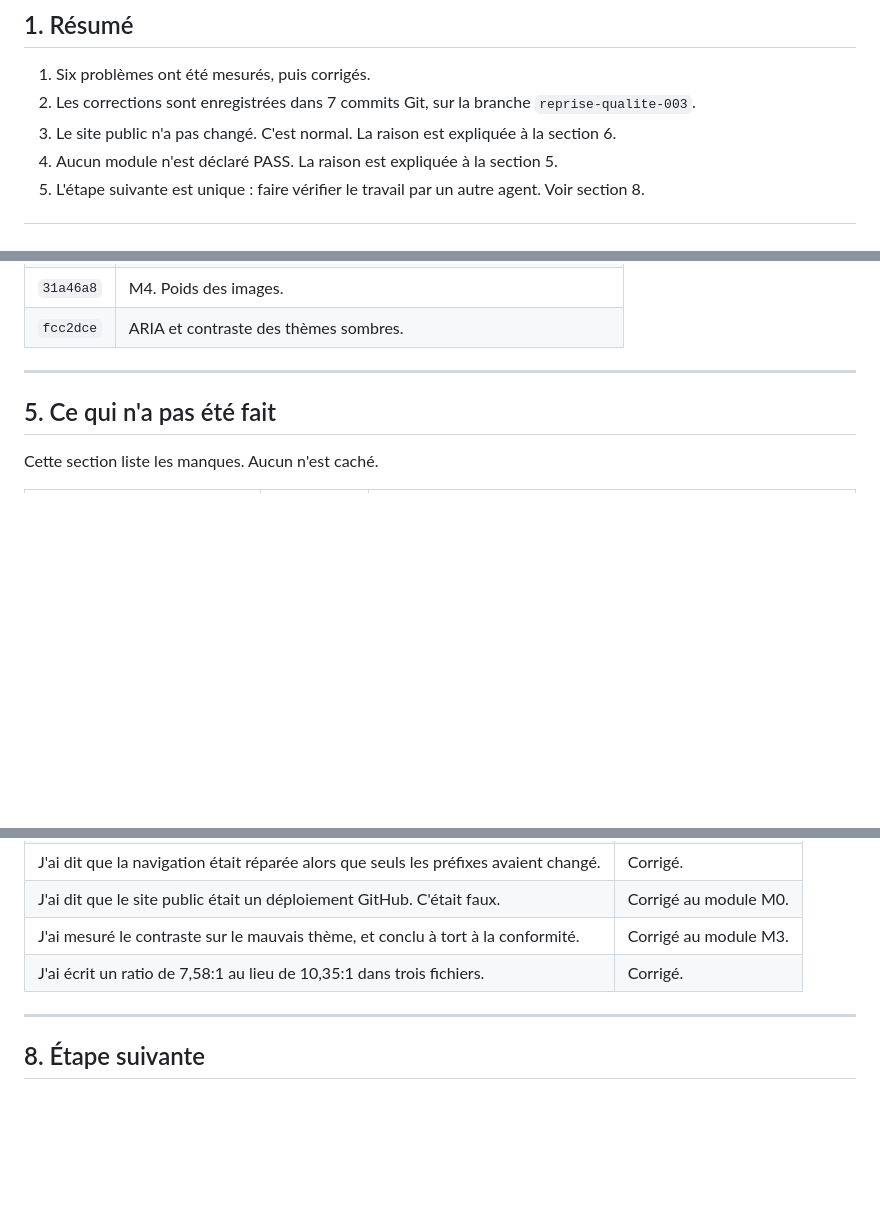
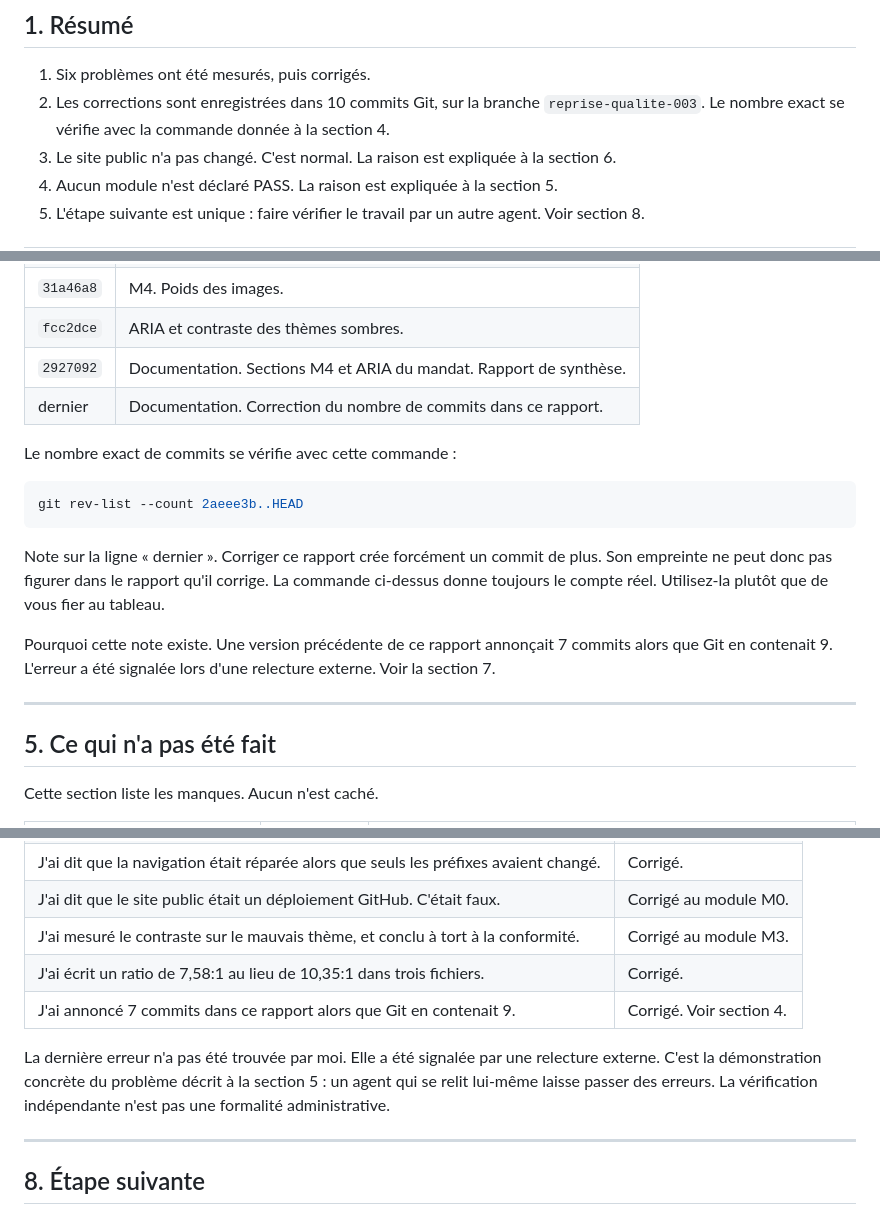
Before and after one commit to bernyforce/lenet5-convolutional-neural-network-1998, a Markdown page: 00-DIRECTION/rapport-synthese-tsa.md, 3 parts joined by grey strips. Drawn GitHub-style; blank space fills up the shorter version.

Commit message:
docs(e26): corriger le nombre de commits annonce dans le rapport de synthese
Le rapport annoncait 7 commits, son tableau en listait 8, Git en contenait 9.
Erreur signalee par une relecture externe, pas trouvee par l auteur.

Le tableau liste desormais tous les commits et renvoie a
git rev-list --count 2aeee3b..HEAD pour le compte reel, puisqu un rapport ne
peut pas contenir l empreinte du commit qui le corrige. L erreur est consignee
dans la section des erreurs.

Ajoute au mandat un controle chiffre obligatoire de coherence entre les
rapports et Git, dans le critere V14.

````diff
--- a/00-DIRECTION/rapport-synthese-tsa.md
+++ b/00-DIRECTION/rapport-synthese-tsa.md
@@ -18,7 +18,8 @@ Durée de lecture estimée : 8 minutes. Vous pouvez lire seulement la section 1,
 ## 1. Résumé
 
 1. Six problèmes ont été mesurés, puis corrigés.
-2. Les corrections sont enregistrées dans 7 commits Git, sur la branche `reprise-qualite-003`.
+2. Les corrections sont enregistrées dans 10 commits Git, sur la branche `reprise-qualite-003`.
+   Le nombre exact se vérifie avec la commande donnée à la section 4.
 3. Le site public n'a pas changé. C'est normal. La raison est expliquée à la section 6.
 4. Aucun module n'est déclaré PASS. La raison est expliquée à la section 5.
 5. L'étape suivante est unique : faire vérifier le travail par un autre agent. Voir section 8.
@@ -160,6 +161,21 @@ Tous les commits sont sur la branche `reprise-qualite-003`. Aucun n'a été envo
 | `03cd902` | Documentation. Section M3 du mandat. Correction d'un chiffre faux. |
 | `31a46a8` | M4. Poids des images. |
 | `fcc2dce` | ARIA et contraste des thèmes sombres. |
+| `2927092` | Documentation. Sections M4 et ARIA du mandat. Rapport de synthèse. |
+| dernier | Documentation. Correction du nombre de commits dans ce rapport. |
+
+Le nombre exact de commits se vérifie avec cette commande :
+
+```bash
+git rev-list --count 2aeee3b..HEAD
+```
+
+Note sur la ligne « dernier ». Corriger ce rapport crée forcément un commit de plus. Son empreinte
+ne peut donc pas figurer dans le rapport qu'il corrige. La commande ci-dessus donne toujours le
+compte réel. Utilisez-la plutôt que de vous fier au tableau.
+
+Pourquoi cette note existe. Une version précédente de ce rapport annonçait 7 commits alors que Git
+en contenait 9. L'erreur a été signalée lors d'une relecture externe. Voir la section 7.
 
 ---
 
@@ -211,6 +227,11 @@ Cette section existe pour que rien ne soit dissimulé.
 | J'ai dit que le site public était un déploiement GitHub. C'était faux. | Corrigé au module M0. |
 | J'ai mesuré le contraste sur le mauvais thème, et conclu à tort à la conformité. | Corrigé au module M3. |
 | J'ai écrit un ratio de 7,58:1 au lieu de 10,35:1 dans trois fichiers. | Corrigé. |
+| J'ai annoncé 7 commits dans ce rapport alors que Git en contenait 9. | Corrigé. Voir section 4. |
+
+La dernière erreur n'a pas été trouvée par moi. Elle a été signalée par une relecture externe. C'est
+la démonstration concrète du problème décrit à la section 5 : un agent qui se relit lui-même laisse
+passer des erreurs. La vérification indépendante n'est pas une formalité administrative.
 
 ---
 
````
Also changed, not shown: 00-DIRECTION/reprise-verificateur-task.md (+13 -0 lines).
